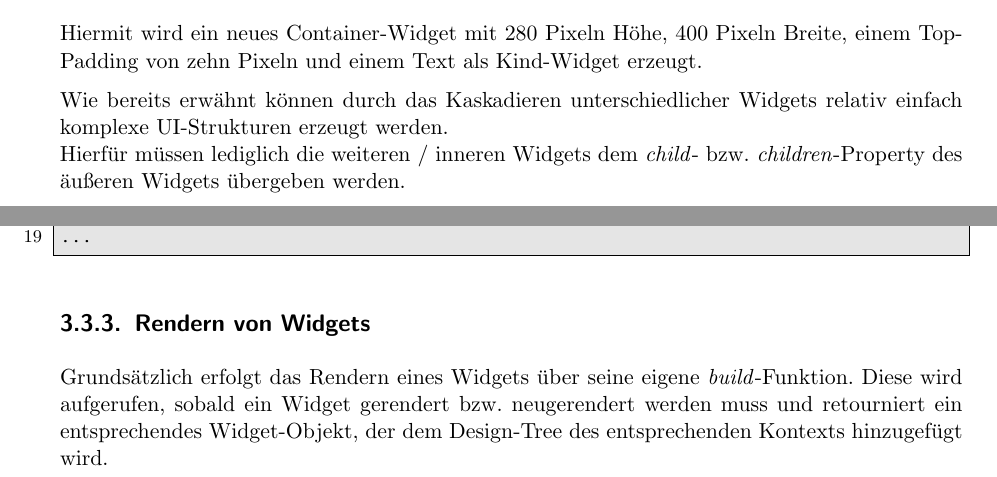
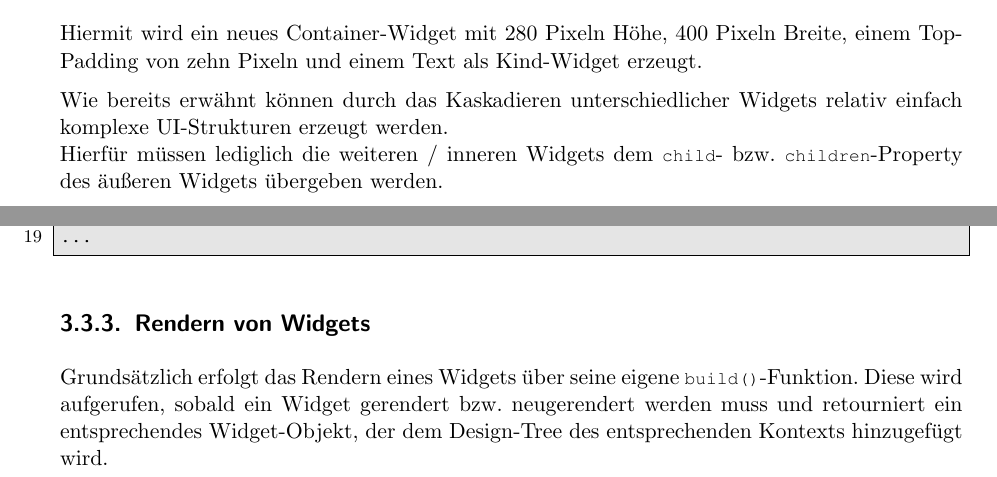
Before and after one commit to htl-anichstrasse/sokka, a LaTeX thesis (docs/main.tex, which reads docs/parts/2-theorie/2-haupttechnologien/5-flutter.tex): two parts of pages 22 and 23 of 92, joined at a grey line, cut so that both start at the same text. Compiled offline with pdfLaTeX.

Commit message:
docs: dart --> use lstlinline for functions

```diff
--- a/docs/parts/2-theorie/2-haupttechnologien/5-flutter.tex
+++ b/docs/parts/2-theorie/2-haupttechnologien/5-flutter.tex
@@ -116,7 +116,7 @@ Kind-Widget erzeugt.
 Wie bereits erwähnt können durch das Kaskadieren unterschiedlicher Widgets
 relativ einfach komplexe UI-Strukturen erzeugt werden.\\
 Hierfür müssen lediglich die weiteren / inneren Widgets dem
-\textit{child}- bzw. \textit{children}-Property des äußeren Widgets übergeben werden.
+\lstinline{child}- bzw. \lstinline{children}-Property des äußeren Widgets übergeben werden.
 \pagebreak
 \begin{lstlisting}
 ...
@@ -144,7 +144,7 @@ new Container(
 
 \subsection{Rendern von Widgets}
 
-Grundsätzlich erfolgt das Rendern eines Widgets über seine eigene \textit{build}-Funktion. Diese wird aufgerufen,
+Grundsätzlich erfolgt das Rendern eines Widgets über seine eigene \lstinline{build()}-Funktion. Diese wird aufgerufen,
 sobald ein Widget gerendert bzw. neugerendert werden muss und retourniert ein entsprechendes Widget-Objekt,
 der dem Design-Tree des entsprechenden Kontexts hinzugefügt wird.
 
```
Also changed, not shown: docs/parts/2-theorie/2-haupttechnologien/5-flutter.tex (4 more changed lines).
